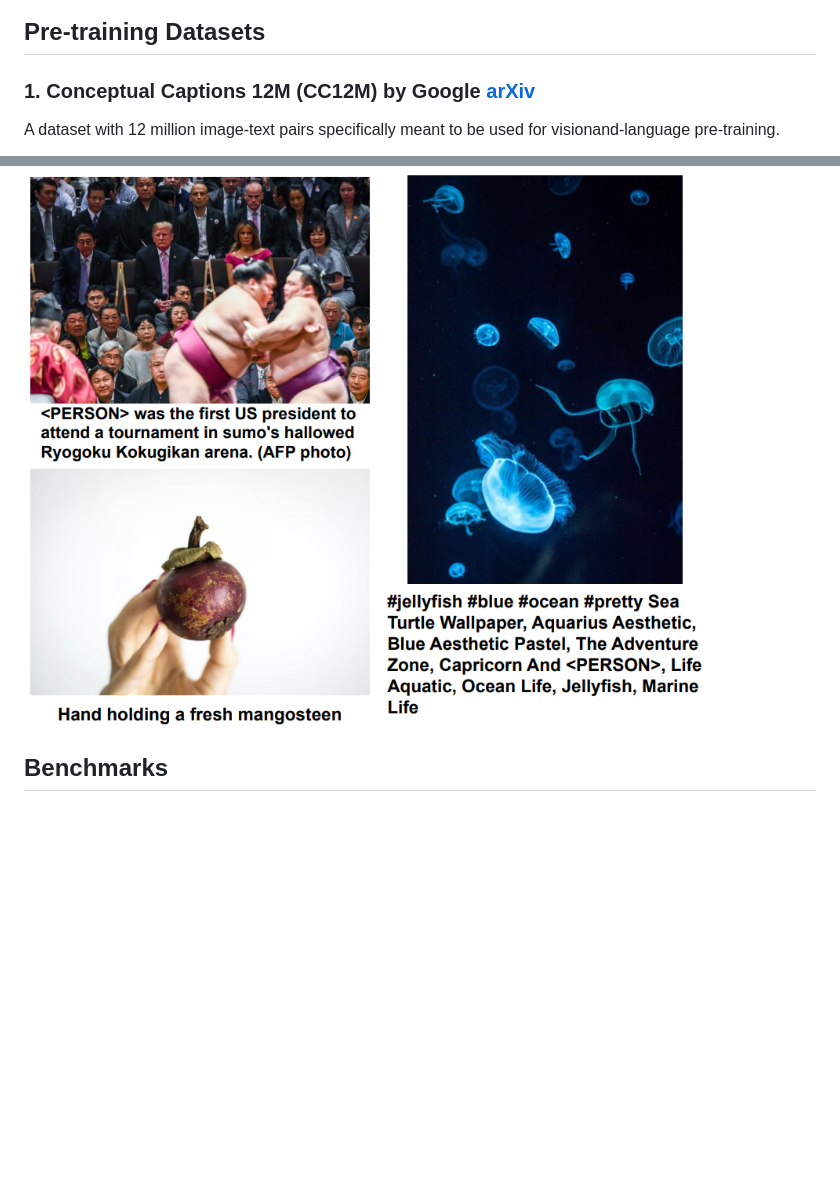
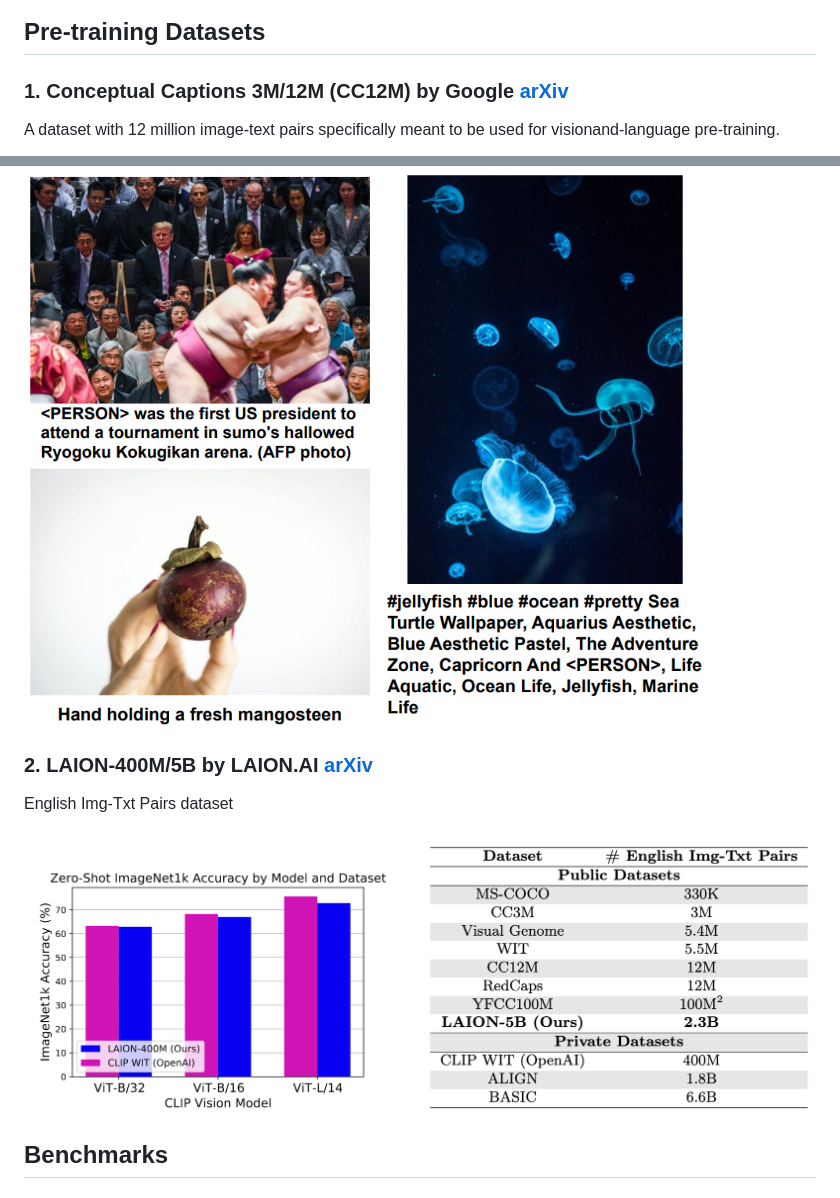
Before and after one commit to ahmdtaha/conference_notes, a Markdown page: VLM.md, 2 parts joined by grey strips. Drawn GitHub-style; pictures changed too: imgs/laion_laion.png (added); blank space fills up the shorter version.

Commit message:
Add pre-training LAION dataset

```diff
--- a/VLM.md
+++ b/VLM.md
@@ -41,12 +41,17 @@ Key observations:
 
 ## Pre-training Datasets
 
-### 1.  Conceptual Captions 12M (CC12M) by Google [arXiv](https://arxiv.org/abs/2102.08981)
+### 1.  Conceptual Captions 3M/12M (CC12M) by Google [arXiv](https://arxiv.org/abs/2102.08981)
 
 A dataset with 12 million image-text pairs specifically meant to be used for visionand-language pre-training.
 
 ![](./imgs/cc12m_google.png)
 
+### 2. LAION-400M/5B by LAION.AI [arXiv](https://arxiv.org/abs/2210.08402)
+
+English Img-Txt Pairs dataset
+
+![](./imgs/laion_laion.png)
 
 ## Benchmarks
 
```
